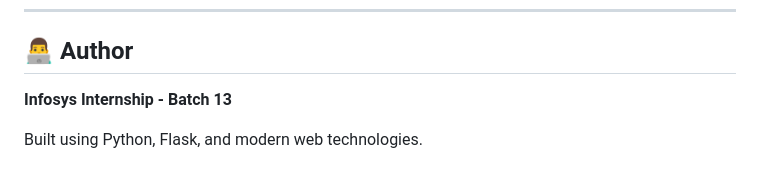
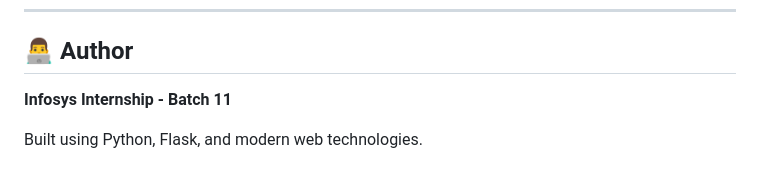
Before and after one commit to Siddheshpitale/Team-B-, a Markdown page: README.md, the part around the change. Rendered like a GitHub page.

```diff
--- a/README.md
+++ b/README.md
@@ -347,6 +347,6 @@ Potential additions:
 
 ## 👨‍💻 Author
 
-**Infosys Internship - Batch 13**
+**Infosys Internship - Batch 11**
 
 Built using Python, Flask, and modern web technologies.
```
